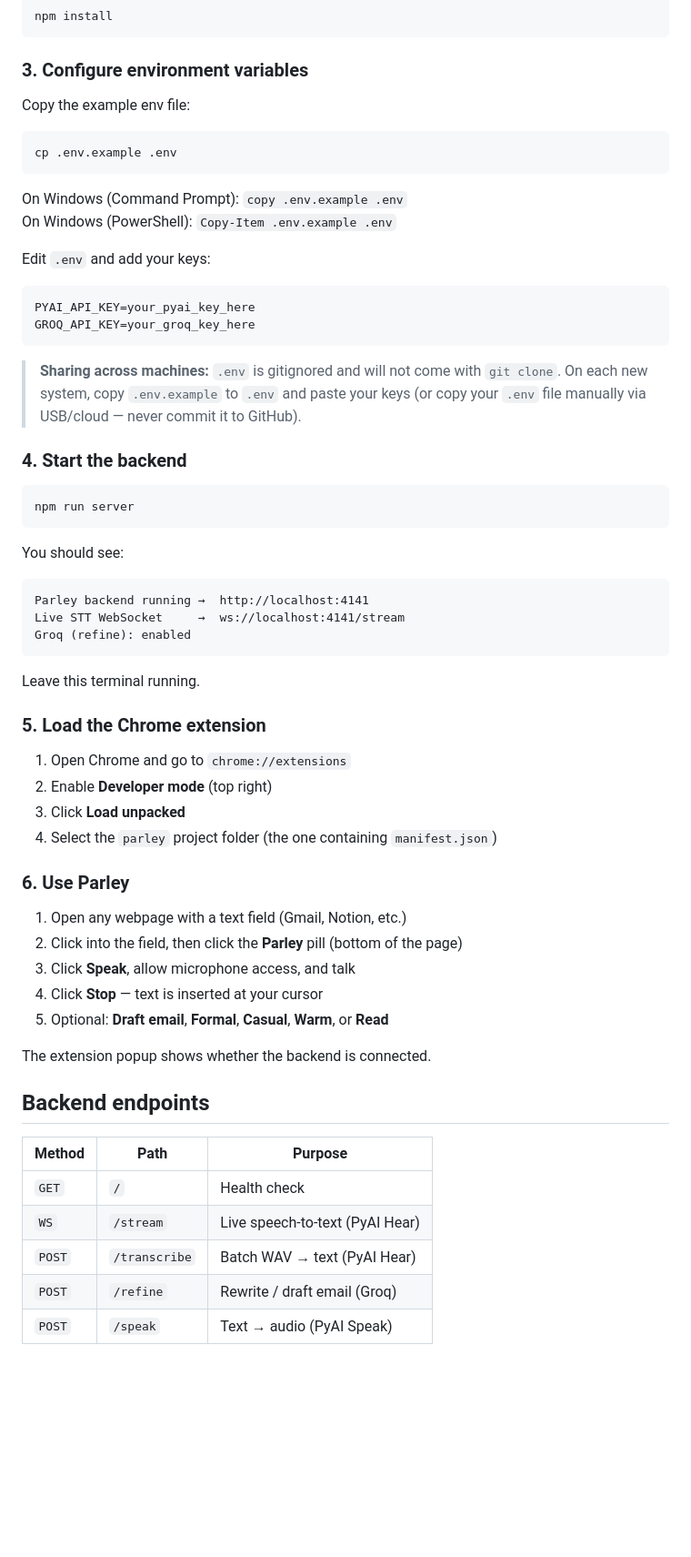
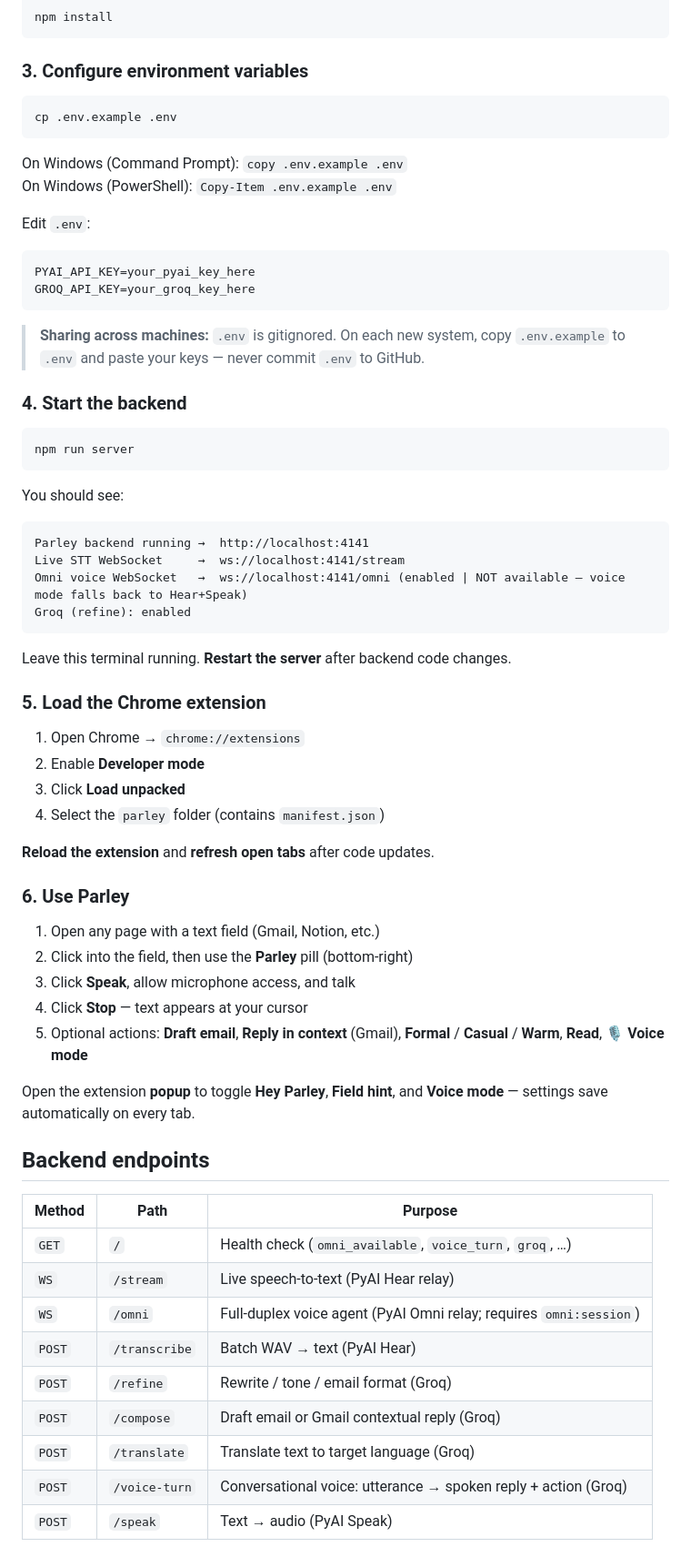
Before and after one commit to bops1997/Parley, a Markdown page: README.md, the part around one of its changes. Shown at 91% size. Rendered like a GitHub page; blank space fills up the shorter version.

````diff
--- a/README.md
+++ b/README.md
@@ -82,8 +131,6 @@ npm install
 
 ### 3. Configure environment variables
 
-Copy the example env file:
-
 ```bash
 cp .env.example .env
 ```
@@ -91,14 +138,14 @@ cp .env.example .env
 On Windows (Command Prompt): `copy .env.example .env`
 On Windows (PowerShell): `Copy-Item .env.example .env`
 
-Edit `.env` and add your keys:
+Edit `.env`:
 
 ```env
 PYAI_API_KEY=your_pyai_key_here
 GROQ_API_KEY=your_groq_key_here
 ```
 
-> **Sharing across machines:** `.env` is gitignored and will not come with `git clone`. On each new system, copy `.env.example` to `.env` and paste your keys (or copy your `.env` file manually via USB/cloud — never commit it to GitHub).
+> **Sharing across machines:** `.env` is gitignored. On each new system, copy `.env.example` to `.env` and paste your keys — never commit `.env` to GitHub.
 
 ### 4. Start the backend
 
@@ -111,34 +158,41 @@ You should see:
 ```
 Parley backend running →  http://localhost:4141
 Live STT WebSocket     →  ws://localhost:4141/stream
+Omni voice WebSocket   →  ws://localhost:4141/omni (enabled | NOT available — voice mode falls back to Hear+Speak)
 Groq (refine): enabled
 ```
 
-Leave this terminal running.
+Leave this terminal running. **Restart the server** after backend code changes.
 
 ### 5. Load the Chrome extension
 
-1. Open Chrome and go to `chrome://extensions`
-2. Enable **Developer mode** (top right)
+1. Open Chrome → `chrome://extensions`
+2. Enable **Developer mode**
 3. Click **Load unpacked**
-4. Select the `parley` project folder (the one containing `manifest.json`)
+4. Select the `parley` folder (contains `manifest.json`)
+
+**Reload the extension** and **refresh open tabs** after code updates.
 
 ### 6. Use Parley
 
-1. Open any webpage with a text field (Gmail, Notion, etc.)
-2. Click into the field, then click the **Parley** pill (bottom of the page)
+1. Open any page with a text field (Gmail, Notion, etc.)
+2. Click into the field, then use the **Parley** pill (bottom-right)
 3. Click **Speak**, allow microphone access, and talk
-4. Click **Stop** — text is inserted at your cursor
-5. Optional: **Draft email**, **Formal**, **Casual**, **Warm**, or **Read**
+4. Click **Stop** — text appears at your cursor
+5. Optional actions: **Draft email**, **Reply in context** (Gmail), **Formal** / **Casual** / **Warm**, **Read**, **🎙 Voice mode**
 
-The extension popup shows whether the backend is connected.
+Open the extension **popup** to toggle **Hey Parley**, **Field hint**, and **Voice mode** — settings save automatically on every tab.
 
 ## Backend endpoints
 
 | Method | Path | Purpose |
 |--------|------|---------|
-| `GET` | `/` | Health check |
-| `WS` | `/stream` | Live speech-to-text (PyAI Hear) |
+| `GET` | `/` | Health check (`omni_available`, `voice_turn`, `groq`, …) |
+| `WS` | `/stream` | Live speech-to-text (PyAI Hear relay) |
+| `WS` | `/omni` | Full-duplex voice agent (PyAI Omni relay; requires `omni:session`) |
 | `POST` | `/transcribe` | Batch WAV → text (PyAI Hear) |
-| `POST` | `/refine` | Rewrite / draft email (Groq) |
+| `POST` | `/refine` | Rewrite / tone / email format (Groq) |
+| `POST` | `/compose` | Draft email or Gmail contextual reply (Groq) |
+| `POST` | `/translate` | Translate text to target language (Groq) |
+| `POST` | `/voice-turn` | Conversational voice: utterance → spoken reply + action (Groq) |
 | `POST` | `/speak` | Text → audio (PyAI Speak) |
````
Also changed, not shown: other parts of README.md (+94 -29 lines).
